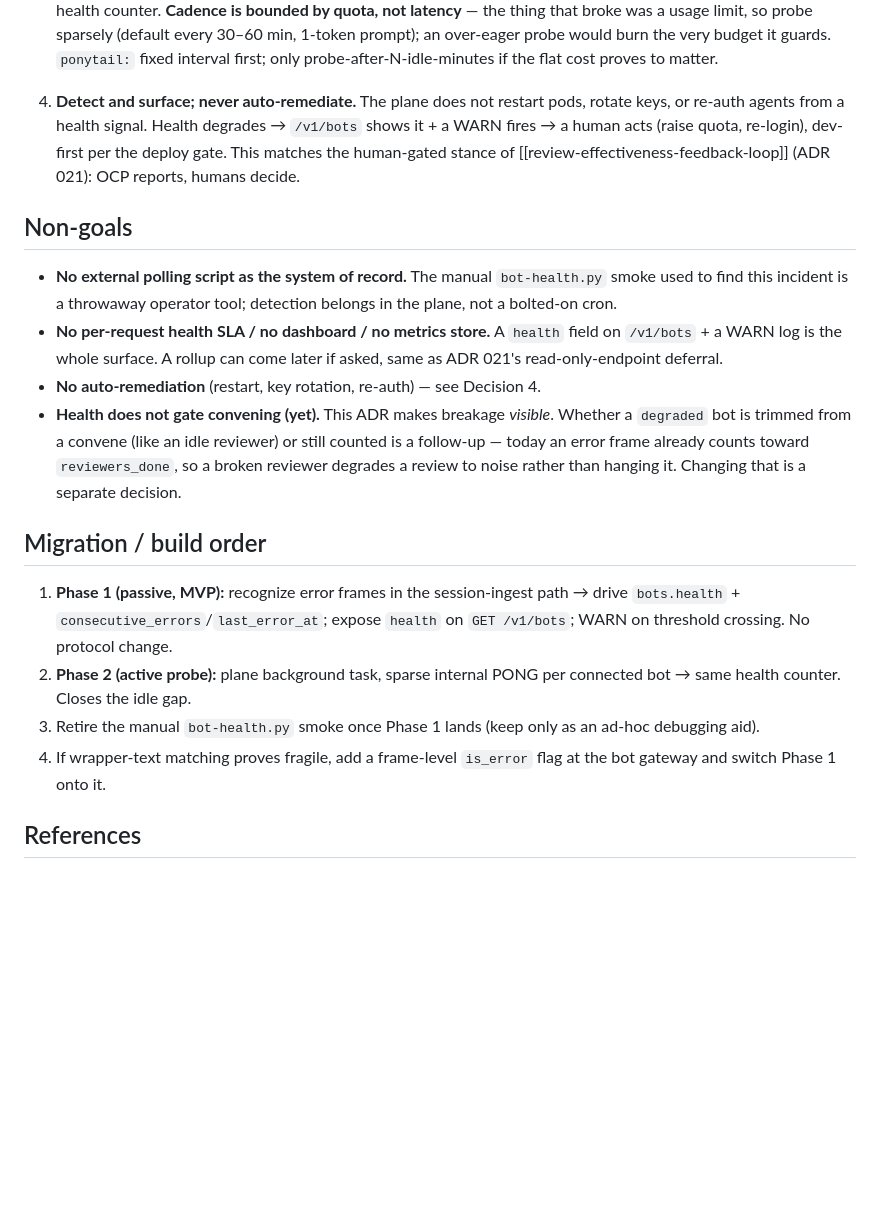
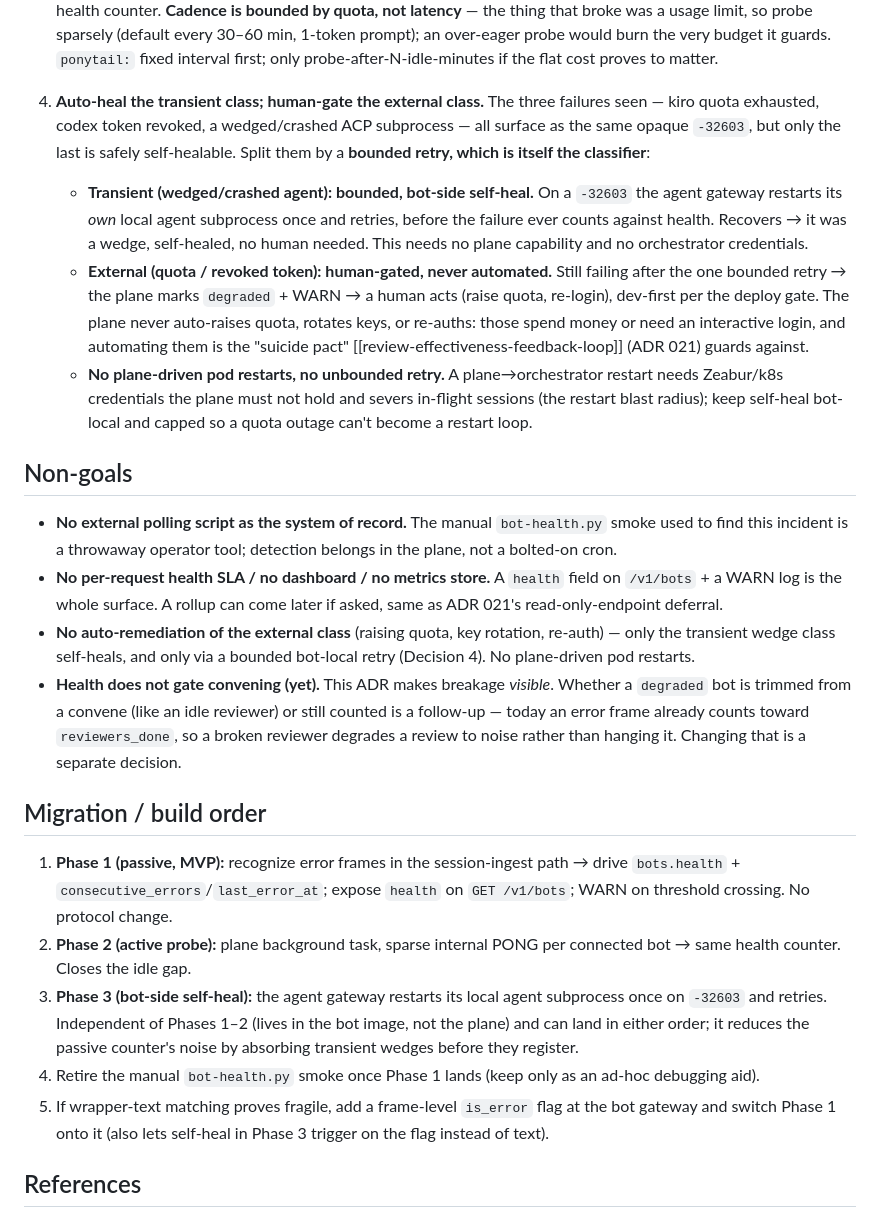
Before and after one commit to canyugs/openab-control-plane, a Markdown page: docs/adr/023-bot-agent-liveness.md, the part around the change. Rendered like a GitHub page; blank space fills up the shorter version.

Commit message:
docs(adr): ADR 023 — split self-heal (bounded transient) from human-gated external class
Refine Decision 4: the three failures (kiro quota, codex revocation, wedged ACP)
all look like -32603, but only the wedge is safely self-healable. Bounded bot-side
retry heals it AND classifies — recover=transient, still-failing=external→human.
No plane-driven pod restart, no unbounded retry (avoids quota-outage restart loop).
Adds Phase 3 (bot-side self-heal) to the build order.

Co-Authored-By: Claude Opus 4.8 <noreply@anthropic.com>
Claude-Session: https://claude.ai/code/session_01UpuqvNGBieVAgqaTRyRG6T

```diff
--- a/docs/adr/023-bot-agent-liveness.md
+++ b/docs/adr/023-bot-agent-liveness.md
@@ -59,11 +59,26 @@ the whole bug.
    would burn the very budget it guards. `ponytail:` fixed interval first;
    only probe-after-N-idle-minutes if the flat cost proves to matter.
 
-4. **Detect and surface; never auto-remediate.** The plane does not restart
-   pods, rotate keys, or re-auth agents from a health signal. Health degrades →
-   `/v1/bots` shows it + a WARN fires → a human acts (raise quota, re-login),
-   dev-first per the deploy gate. This matches the human-gated stance of
-   [[review-effectiveness-feedback-loop]] (ADR 021): OCP reports, humans decide.
+4. **Auto-heal the transient class; human-gate the external class.** The three
+   failures seen — kiro quota exhausted, codex token revoked, a wedged/crashed
+   ACP subprocess — all surface as the same opaque `-32603`, but only the last
+   is safely self-healable. Split them by a **bounded retry, which is itself the
+   classifier**:
+   - **Transient (wedged/crashed agent): bounded, bot-side self-heal.** On a
+     `-32603` the agent gateway restarts its *own* local agent subprocess once
+     and retries, before the failure ever counts against health. Recovers → it
+     was a wedge, self-healed, no human needed. This needs no plane capability
+     and no orchestrator credentials.
+   - **External (quota / revoked token): human-gated, never automated.** Still
+     failing after the one bounded retry → the plane marks `degraded` + WARN → a
+     human acts (raise quota, re-login), dev-first per the deploy gate. The
+     plane never auto-raises quota, rotates keys, or re-auths: those spend money
+     or need an interactive login, and automating them is the "suicide pact"
+     [[review-effectiveness-feedback-loop]] (ADR 021) guards against.
+   - **No plane-driven pod restarts, no unbounded retry.** A plane→orchestrator
+     restart needs Zeabur/k8s credentials the plane must not hold and severs
+     in-flight sessions (the restart blast radius); keep self-heal bot-local and
+     capped so a quota outage can't become a restart loop.
 
 ## Non-goals
 
@@ -73,7 +88,9 @@ the whole bug.
 - **No per-request health SLA / no dashboard / no metrics store.** A `health`
   field on `/v1/bots` + a WARN log is the whole surface. A rollup can come later
   if asked, same as ADR 021's read-only-endpoint deferral.
-- **No auto-remediation** (restart, key rotation, re-auth) — see Decision 4.
+- **No auto-remediation of the external class** (raising quota, key rotation,
+  re-auth) — only the transient wedge class self-heals, and only via a bounded
+  bot-local retry (Decision 4). No plane-driven pod restarts.
 - **Health does not gate convening (yet).** This ADR makes breakage *visible*.
   Whether a `degraded` bot is trimmed from a convene (like an idle reviewer) or
   still counted is a follow-up — today an error frame already counts toward
@@ -87,10 +104,15 @@ the whole bug.
    `health` on `GET /v1/bots`; WARN on threshold crossing. No protocol change.
 2. **Phase 2 (active probe):** plane background task, sparse internal PONG per
    connected bot → same health counter. Closes the idle gap.
-3. Retire the manual `bot-health.py` smoke once Phase 1 lands (keep only as an
+3. **Phase 3 (bot-side self-heal):** the agent gateway restarts its local agent
+   subprocess once on `-32603` and retries. Independent of Phases 1–2 (lives in
+   the bot image, not the plane) and can land in either order; it reduces the
+   passive counter's noise by absorbing transient wedges before they register.
+4. Retire the manual `bot-health.py` smoke once Phase 1 lands (keep only as an
    ad-hoc debugging aid).
-4. If wrapper-text matching proves fragile, add a frame-level `is_error` flag at
-   the bot gateway and switch Phase 1 onto it.
+5. If wrapper-text matching proves fragile, add a frame-level `is_error` flag at
+   the bot gateway and switch Phase 1 onto it (also lets self-heal in Phase 3
+   trigger on the flag instead of text).
 
 ## References
 
```
